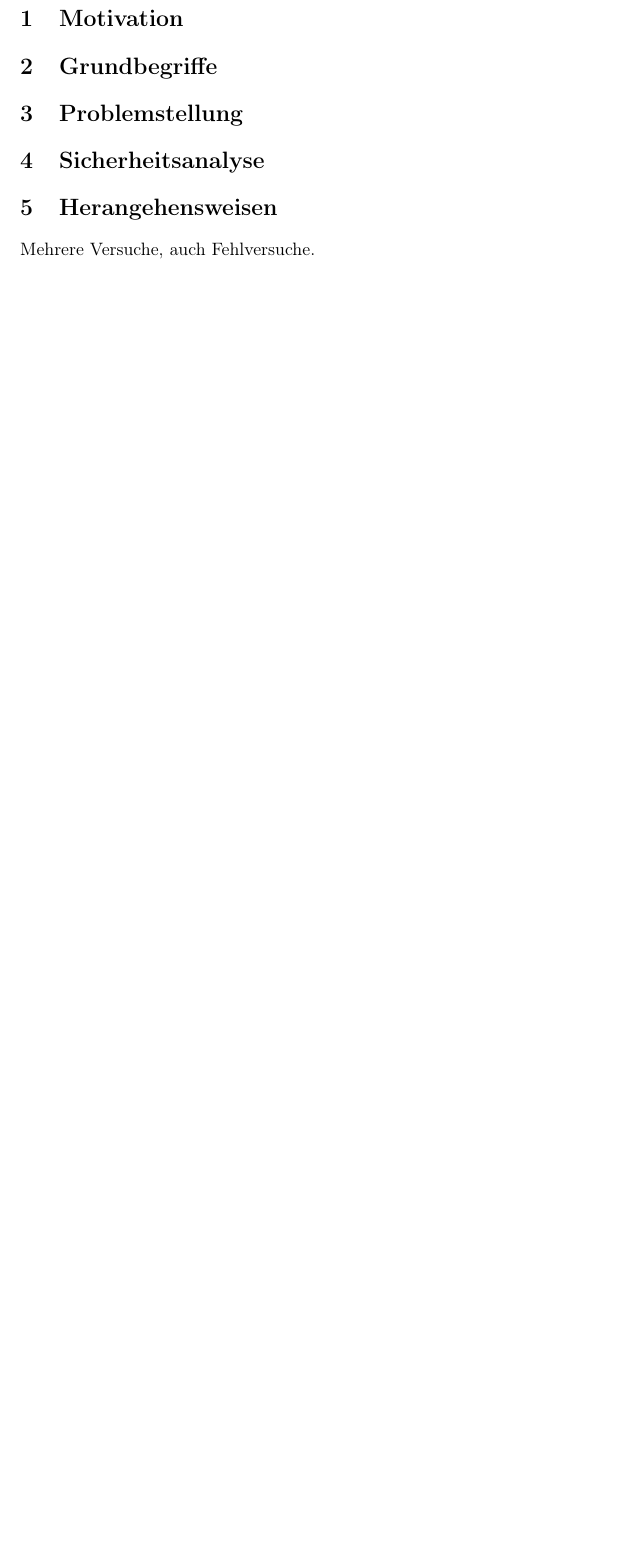
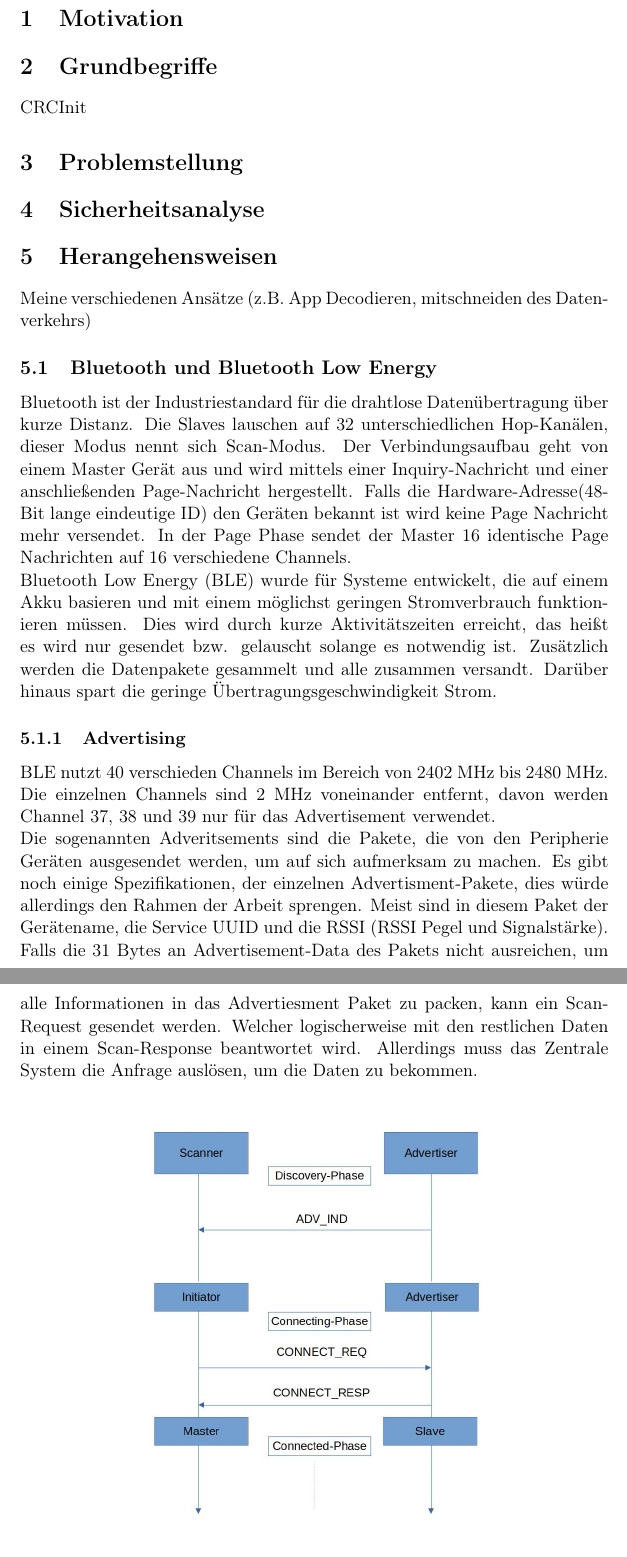
Before and after one commit to 2Typpi/ILOCKIT-Hack, a LaTeX document (Projektarbeit.tex): part of page 2 of 2 before the commit and two parts of pages 2 and 3 of 4 after it, the two joined at a grey line, cut so that both start at the same text, the shorter picture padded with empty space. Compiled offline with pdfLaTeX.

Commit message:
explanation of BLE

```diff
--- a/Projektarbeit.tex
+++ b/Projektarbeit.tex
@@ -7,6 +7,10 @@
 \usepackage{color}
 \usepackage{hyperref}
 \usepackage{listings,xcolor}
+
+\renewcommand{\figurename}{Abbildung}
+
+\graphicspath{ {./images/} }
 
 \title{Hacking von I LOCK IT}
 \author{Marius Würstle}
@@ -22,10 +26,20 @@
 	\section{Motivation}
 
 	\section{Grundbegriffe}
+		CRCInit
+
 
 	\section{Problemstellung}
 
 	\section{Sicherheitsanalyse}
 
 	\section{Herangehensweisen}
-		Mehrere Versuche, auch Fehlversuche.
+		Meine verschiedenen Ansätze (z.B. App Decodieren, mitschneiden des Datenverkehrs)
+
+	\subsection{Bluetooth und Bluetooth Low Energy}
+		Bluetooth ist der Industriestandard für die drahtlose Datenübertragung über kurze Distanz. Die Slaves lauschen auf 32 unterschiedlichen Hop-Kanälen, dieser Modus nennt sich Scan-Modus. Der Verbindungsaufbau geht von einem Master Gerät aus und wird mittels einer Inquiry-Nachricht und einer anschließenden Page-Nachricht hergestellt. Falls die Hardware-Adresse(48-Bit lange eindeutige ID) den Geräten bekannt ist wird keine Page Nachricht mehr versendet. In der Page Phase sendet der Master 16 identische Page Nachrichten auf 16 verschiedene Channels. \\
+		Bluetooth Low Energy (BLE) wurde für Systeme entwickelt, die auf einem Akku basieren und mit einem möglichst geringen Stromverbrauch funktionieren müssen. Dies wird durch kurze Aktivitätszeiten erreicht, das heißt es wird nur gesendet bzw. gelauscht solange es notwendig ist. Zusätzlich werden die Datenpakete gesammelt und alle zusammen versandt. Darüber hinaus spart die geringe Übertragungsgeschwindigkeit Strom.
+
+		\subsubsection{Advertising}
+		BLE nutzt 40 verschieden Channels im Bereich von 2402 MHz bis 2480 MHz. Die einzelnen Channels sind 2 MHz voneinander entfernt, davon werden Channel 37, 38 und 39 nur für das Advertisement verwendet. \\
+		Die sogenannten Adveritsements sind die Pakete, die von den Peripherie Geräten ausgesendet werden, um auf sich aufmerksam zu machen. Es gibt noch einige Spezifikationen, der einzelnen Advertisment-Pakete, dies würde allerdings den Rahmen der Arbeit sprengen. Meist sind in diesem Paket der Gerätename, die Service UUID und die RSSI (RSSI Pegel und Signalstärke). Falls die 31 Bytes an Advertisement-Data des Pakets nicht ausreichen, um alle Informationen in das Advertiesment Paket zu packen, kann ein Scan-Request gesendet werden. Welcher logischerweise mit den restlichen Daten in einem Scan-Response beantwortet wird. Allerdings muss das Zentrale System die Anfrage auslösen, um die Daten zu bekommen.
@@ -31,0 +50,3 @@
+			\label{connect}
+		\end{figure}
+		\subsubsection{Discovery-Phase}
```
Also changed, not shown: BLE-connection-establishment-procedure.jpg (added), Projektarbeit.pdf, images/Connection_BLE.jpg (added), Projektarbeit.tex (18 more changed lines), 8 other files.
